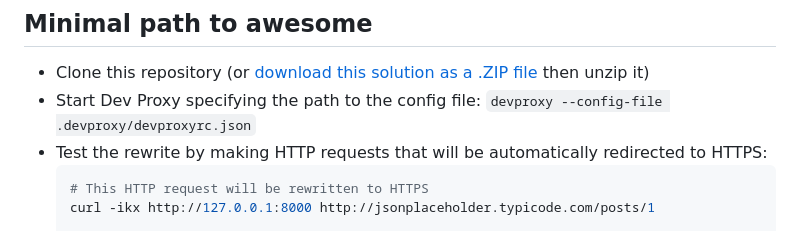
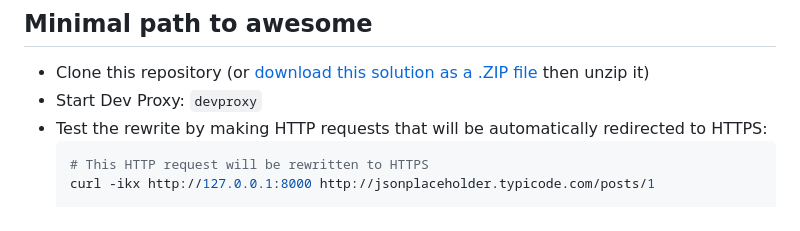
Before and after one commit to pnp/proxy-samples, a Markdown page: samples/http-to-https-redirect/README.md, the part around the change. GitHub-like rendering.

Commit message:
Simplify devproxy command since .devproxy config is auto-loaded
Co-authored-by: waldekmastykarz <11164679+waldekmastykarz@users.noreply.github.com>

````diff
--- a/samples/http-to-https-redirect/README.md
+++ b/samples/http-to-https-redirect/README.md
@@ -21,7 +21,7 @@ Version|Date|Comments
 ## Minimal path to awesome
 
 * Clone this repository (or [download this solution as a .ZIP file](https://pnp.github.io/download-partial/?url=https://github.com/pnp/proxy-samples/tree/main/samples/http-to-https-redirect) then unzip it)
-* Start Dev Proxy specifying the path to the config file: `devproxy --config-file .devproxy/devproxyrc.json`
+* Start Dev Proxy: `devproxy`
 * Test the rewrite by making HTTP requests that will be automatically redirected to HTTPS:
   ```bash
   # This HTTP request will be rewritten to HTTPS
````
